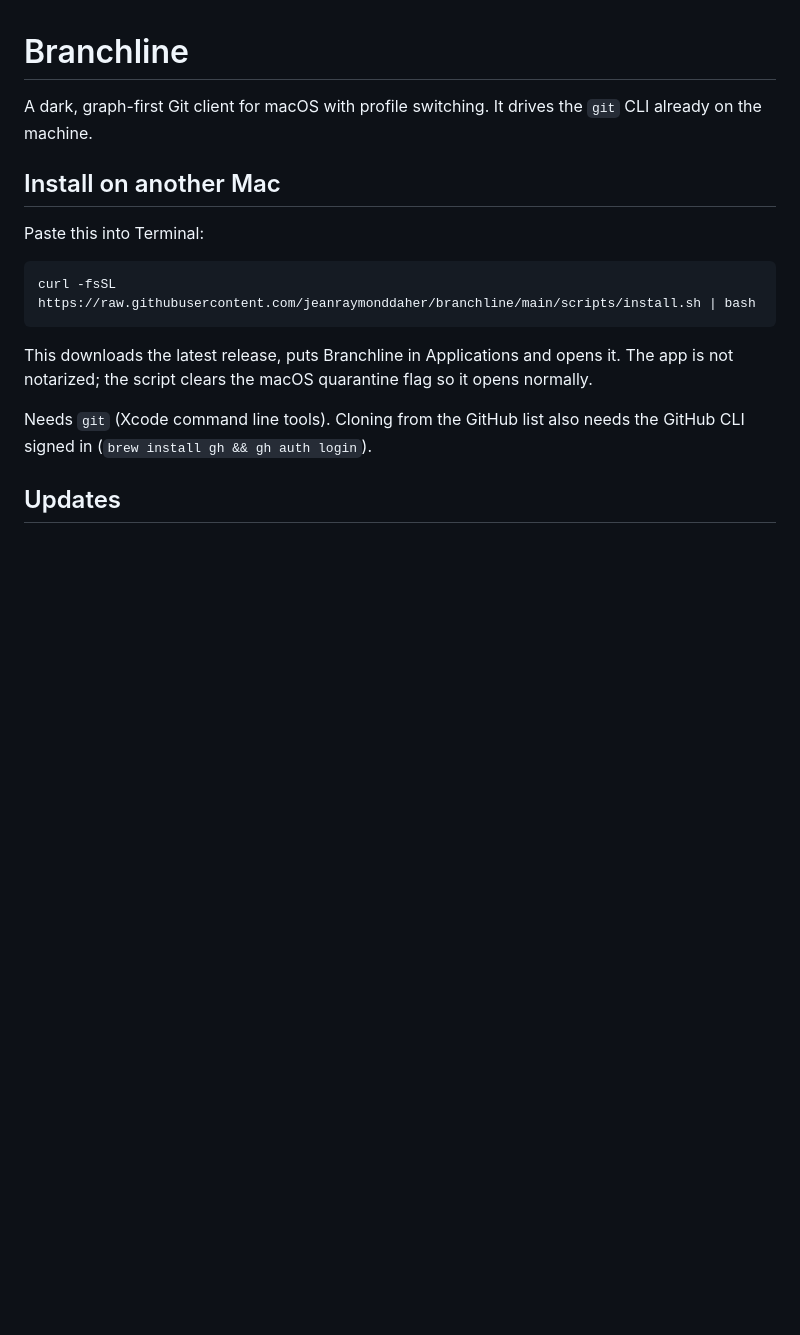
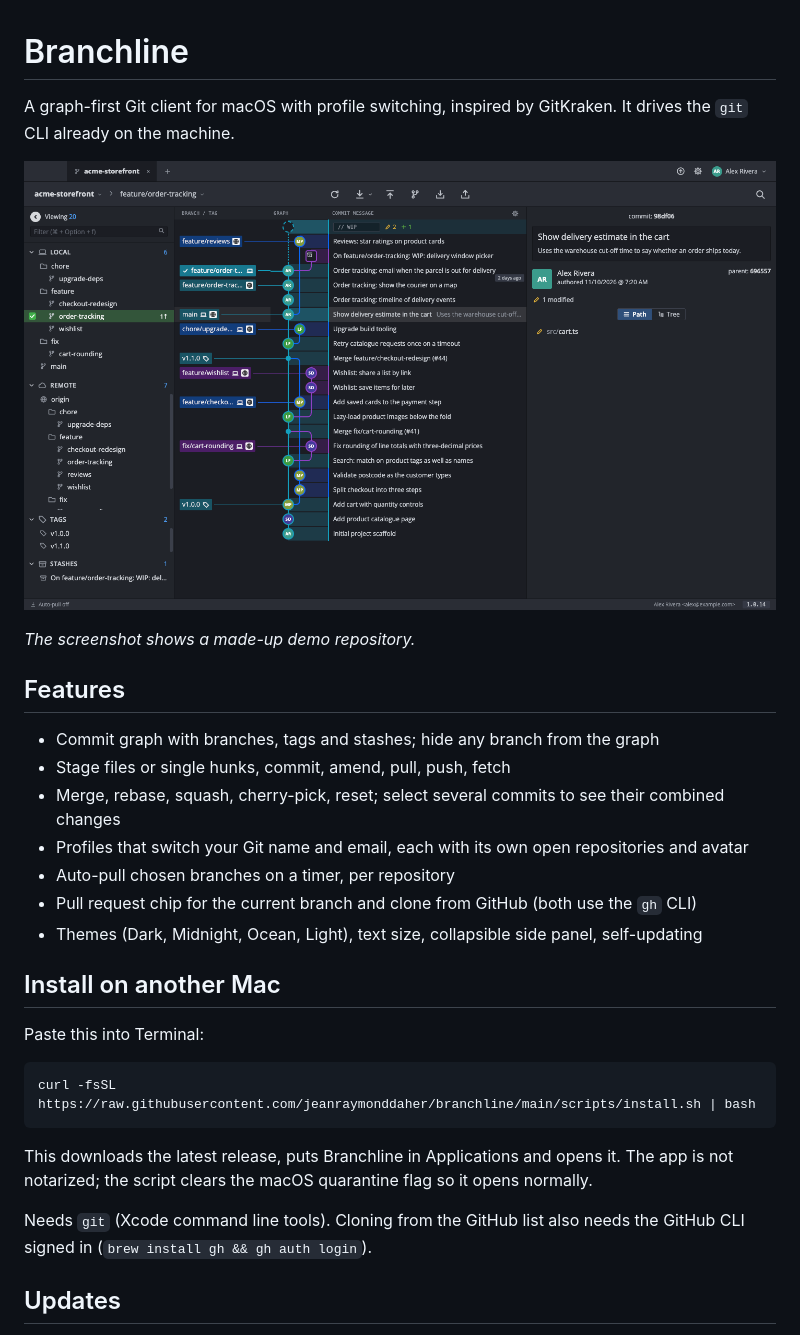
Before and after one commit to jeanraymonddaher/branchline, a Markdown page: README.md, the part around the change. GitHub-like rendering; pictures changed too: docs/screenshot.png (added); blank space fills up the shorter version.

```diff
--- a/README.md
+++ b/README.md
@@ -1,6 +1,20 @@
 # Branchline
 
-A dark, graph-first Git client for macOS with profile switching. It drives the `git` CLI already on the machine.
+A graph-first Git client for macOS with profile switching, inspired by GitKraken. It drives the `git` CLI already on the machine.
+
+![Branchline showing a commit graph, branch sidebar and commit details](docs/screenshot.png)
+
+*The screenshot shows a made-up demo repository.*
+
+## Features
+
+- Commit graph with branches, tags and stashes; hide any branch from the graph
+- Stage files or single hunks, commit, amend, pull, push, fetch
+- Merge, rebase, squash, cherry-pick, reset; select several commits to see their combined changes
+- Profiles that switch your Git name and email, each with its own open repositories and avatar
+- Auto-pull chosen branches on a timer, per repository
+- Pull request chip for the current branch and clone from GitHub (both use the `gh` CLI)
+- Themes (Dark, Midnight, Ocean, Light), text size, collapsible side panel, self-updating
 
 ## Install on another Mac
 
```
Also changed, not shown: 2 other files.
